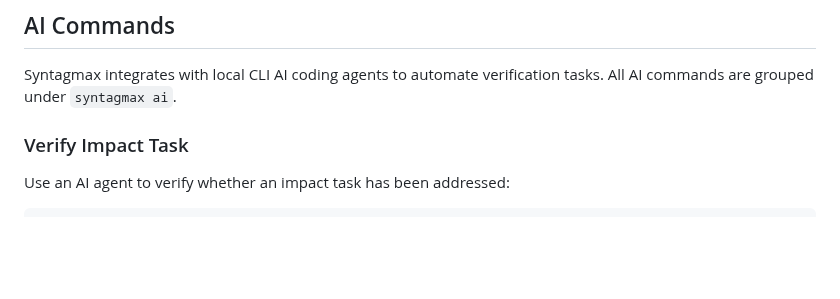
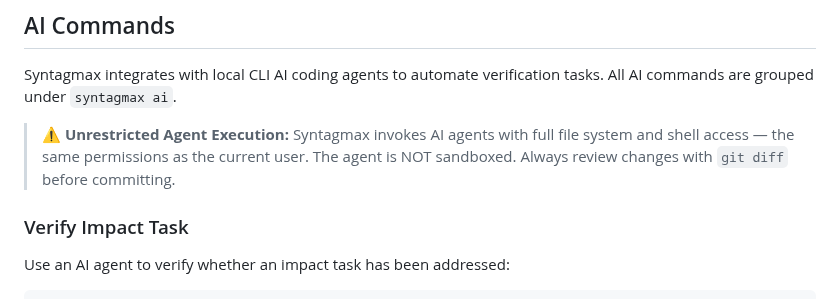
Before and after one commit to flyvercity/syntagmax, a Markdown page: README.md, the part around the change. GitHub-like rendering; blank space fills up the shorter version.

```diff
--- a/README.md
+++ b/README.md
@@ -677,6 +677,8 @@ Set `SYNTAGMAX_HOME` to override the default global configuration directory.
 
 Syntagmax integrates with local CLI AI coding agents to automate verification tasks. All AI commands are grouped under `syntagmax ai`.
 
+> ⚠️ **Unrestricted Agent Execution:** Syntagmax invokes AI agents with full file system and shell access — the same permissions as the current user. The agent is NOT sandboxed. Always review changes with `git diff` before committing.
+
 ### Verify Impact Task
 
 Use an AI agent to verify whether an impact task has been addressed:
```
Also changed, not shown: docs/reference/ai.md (+4 -0 lines).
